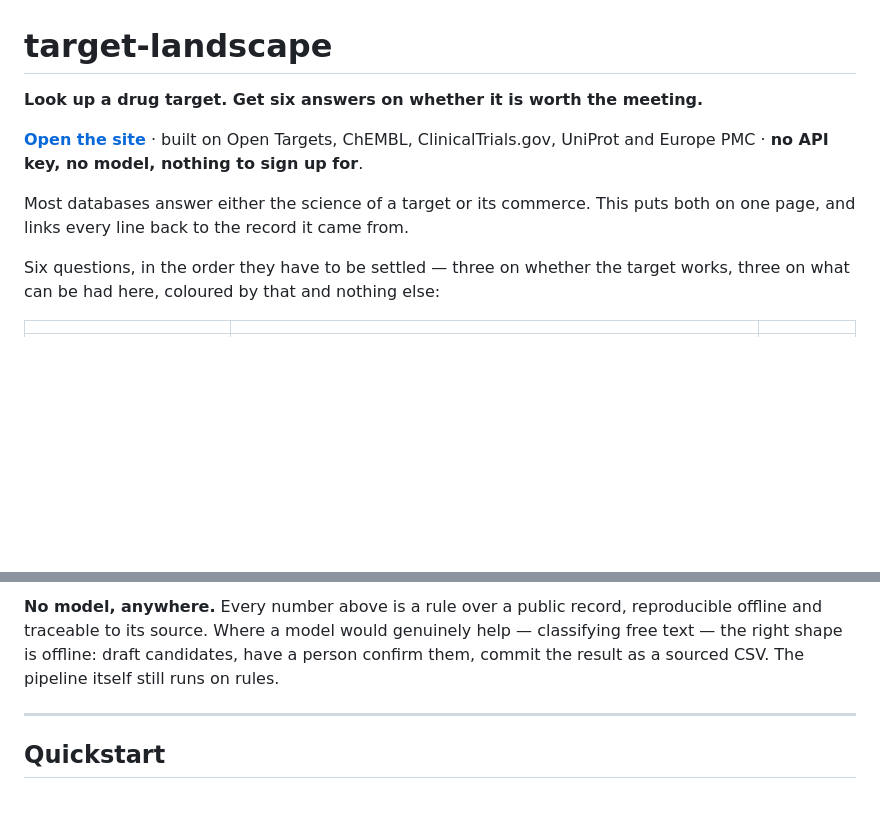
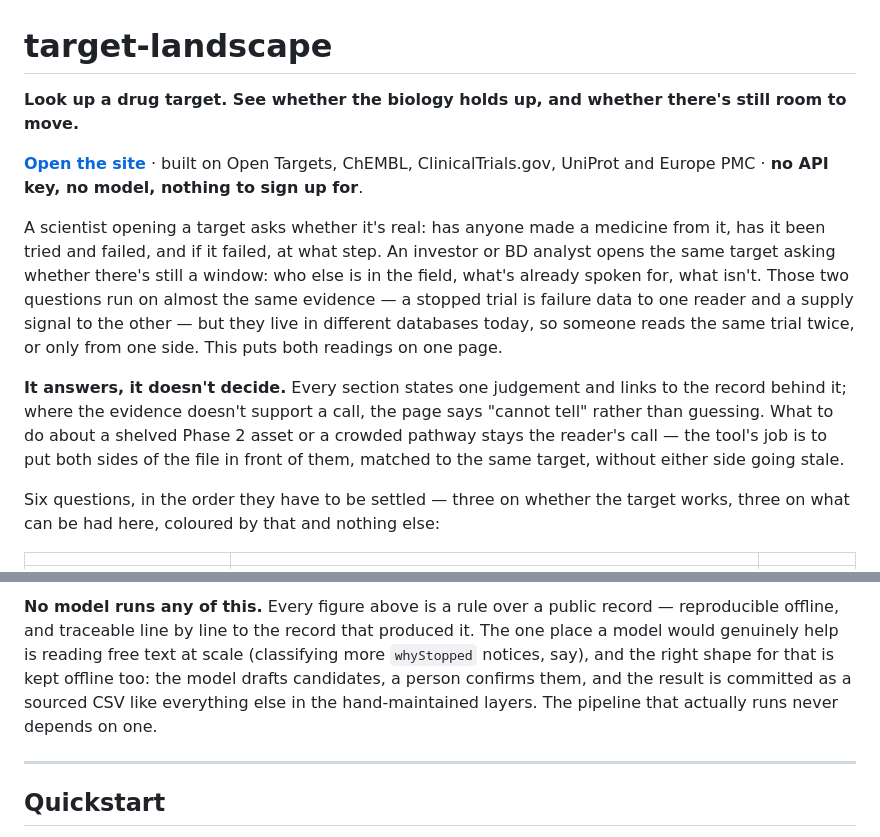
Before and after one commit to lfr53/Target-Landscape, a Markdown page: README.md, 2 parts joined by grey strips. GitHub-like rendering; blank space fills up the shorter version.

Commit message:
target-landscape: competitive landscape memos for drug targets

```diff
--- a/README.md
+++ b/README.md
@@ -1,13 +1,27 @@
 # target-landscape
 
-**Look up a drug target. Get six answers on whether it is worth the meeting.**
+**Look up a drug target. See whether the biology holds up, and whether
+there's still room to move.**
 
 [**Open the site**](https://lfr53.github.io/Target-Landscape/) · built on Open
 Targets, ChEMBL, ClinicalTrials.gov, UniProt and Europe PMC · **no API key, no
 model, nothing to sign up for**.
 
-Most databases answer either the science of a target or its commerce. This
-puts both on one page, and links every line back to the record it came from.
+A scientist opening a target asks whether it's real: has anyone made a
+medicine from it, has it been tried and failed, and if it failed, at what
+step. An investor or BD analyst opens the same target asking whether there's
+still a window: who else is in the field, what's already spoken for, what
+isn't. Those two questions run on almost the same evidence — a stopped trial
+is failure data to one reader and a supply signal to the other — but they
+live in different databases today, so someone reads the same trial twice, or
+only from one side. This puts both readings on one page.
+
+**It answers, it doesn't decide.** Every section states one judgement and
+links to the record behind it; where the evidence doesn't support a call, the
+page says "cannot tell" rather than guessing. What to do about a shelved
+Phase 2 asset or a crowded pathway stays the reader's call — the tool's job
+is to put both sides of the file in front of them, matched to the same
+target, without either side going stale.
 
 Six questions, in the order they have to be settled — three on whether the
 target works, three on what can be had here, coloured by that and nothing
@@ -195,9 +239,12 @@ is labelled a screen to check by hand, not a finding.
 
-**No model, anywhere.** Every number above is a rule over a public record,
-reproducible offline and traceable to its source. Where a model would
-genuinely help — classifying free text — the right shape is offline: draft
-candidates, have a person confirm them, commit the result as a sourced CSV.
-The pipeline itself still runs on rules.
+**No model runs any of this.** Every figure above is a rule over a public
+record — reproducible offline, and traceable line by line to the record that
+produced it. The one place a model would genuinely help is reading free text
+at scale (classifying more `whyStopped` notices, say), and the right shape
+for that is kept offline too: the model drafts candidates, a person confirms
+them, and the result is committed as a sourced CSV like everything else in
+the hand-maintained layers. The pipeline that actually runs never depends on
+one.
 
 ---
 
```
Also changed, not shown: other parts of README.md (+88 -58 lines).
